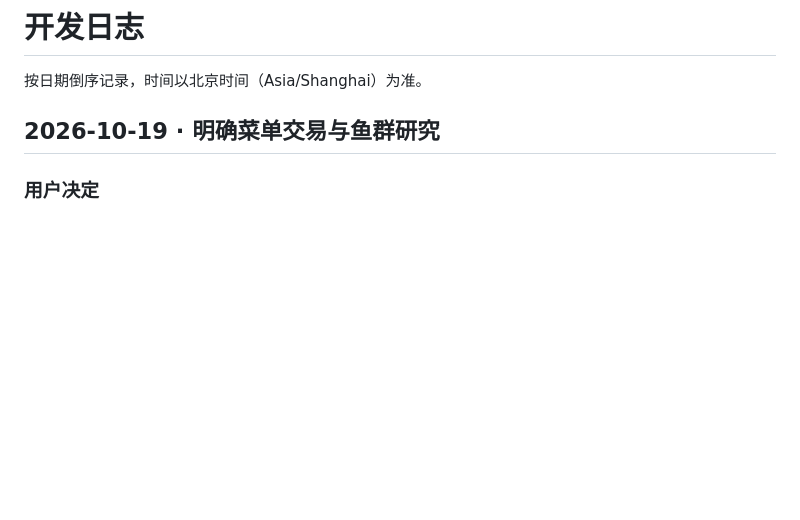
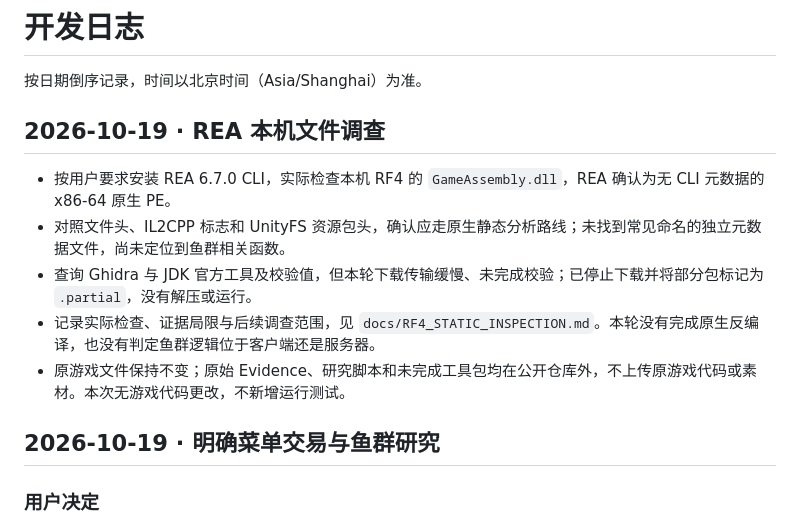
Before and after one commit to kaiwer1/fishing-desktop, a Markdown page: DEVLOG.md, the part around the change. Rendered like a GitHub page; blank space fills up the shorter version.

Commit message:
Record actual REA inspection of local RF4 client files

```diff
--- a/DEVLOG.md
+++ b/DEVLOG.md
@@ -1,6 +1,14 @@
 # 开发日志
 
 按日期倒序记录，时间以北京时间（Asia/Shanghai）为准。
+
+## 2026-10-19 · REA 本机文件调查
+
+- 按用户要求安装 REA 6.7.0 CLI，实际检查本机 RF4 的 `GameAssembly.dll`，REA 确认为无 CLI 元数据的 x86-64 原生 PE。
+- 对照文件头、IL2CPP 标志和 UnityFS 资源包头，确认应走原生静态分析路线；未找到常见命名的独立元数据文件，尚未定位到鱼群相关函数。
+- 查询 Ghidra 与 JDK 官方工具及校验值，但本轮下载传输缓慢、未完成校验；已停止下载并将部分包标记为 `.partial`，没有解压或运行。
+- 记录实际检查、证据局限与后续调查范围，见 `docs/RF4_STATIC_INSPECTION.md`。本轮没有完成原生反编译，也没有判定鱼群逻辑位于客户端还是服务器。
+- 原游戏文件保持不变；原始 Evidence、研究脚本和未完成工具包均在公开仓库外，不上传原游戏代码或素材。本次无游戏代码更改，不新增运行测试。
 
 ## 2026-10-19 · 明确菜单交易与鱼群研究
 
```
Also changed, not shown: docs/FISH_POPULATION_DESIGN.md (+2 -0 lines), docs/RF4_STATIC_INSPECTION.md (added, +47 -0 lines).
